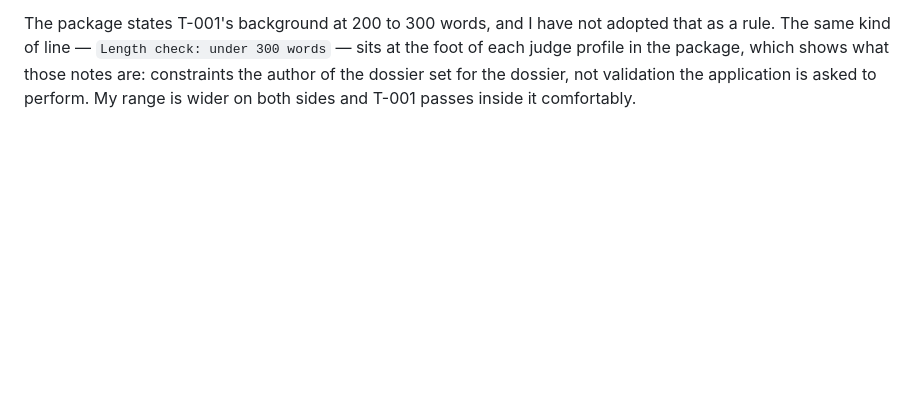
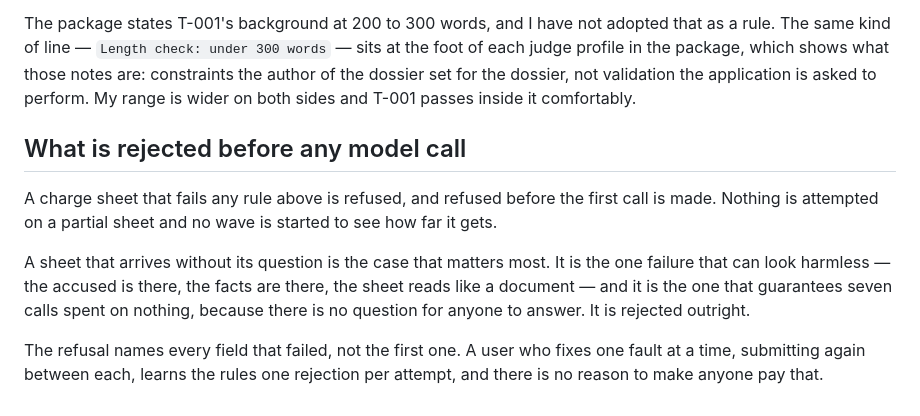
Before and after one commit to tomer44-git/tribunal, a Markdown page: docs/charge-sheet-spec.md, the part around the change. Drawn GitHub-style; blank space fills up the shorter version.

Commit message:
docs: state what is rejected before any model call

```diff
--- a/docs/charge-sheet-spec.md
+++ b/docs/charge-sheet-spec.md
@@ -87,3 +87,19 @@ the foot of each judge profile in the package, which shows what those notes are:
 constraints the author of the dossier set for the dossier, not validation the
 application is asked to perform. My range is wider on both sides and T-001 passes
 inside it comfortably.
+
+## What is rejected before any model call
+
+A charge sheet that fails any rule above is refused, and refused before the first
+call is made. Nothing is attempted on a partial sheet and no wave is started to
+see how far it gets.
+
+A sheet that arrives without its question is the case that matters most. It is the
+one failure that can look harmless — the accused is there, the facts are there,
+the sheet reads like a document — and it is the one that guarantees seven calls
+spent on nothing, because there is no question for anyone to answer. It is
+rejected outright.
+
+The refusal names every field that failed, not the first one. A user who fixes one
+fault at a time, submitting again between each, learns the rules one rejection per
+attempt, and there is no reason to make anyone pay that.
```
